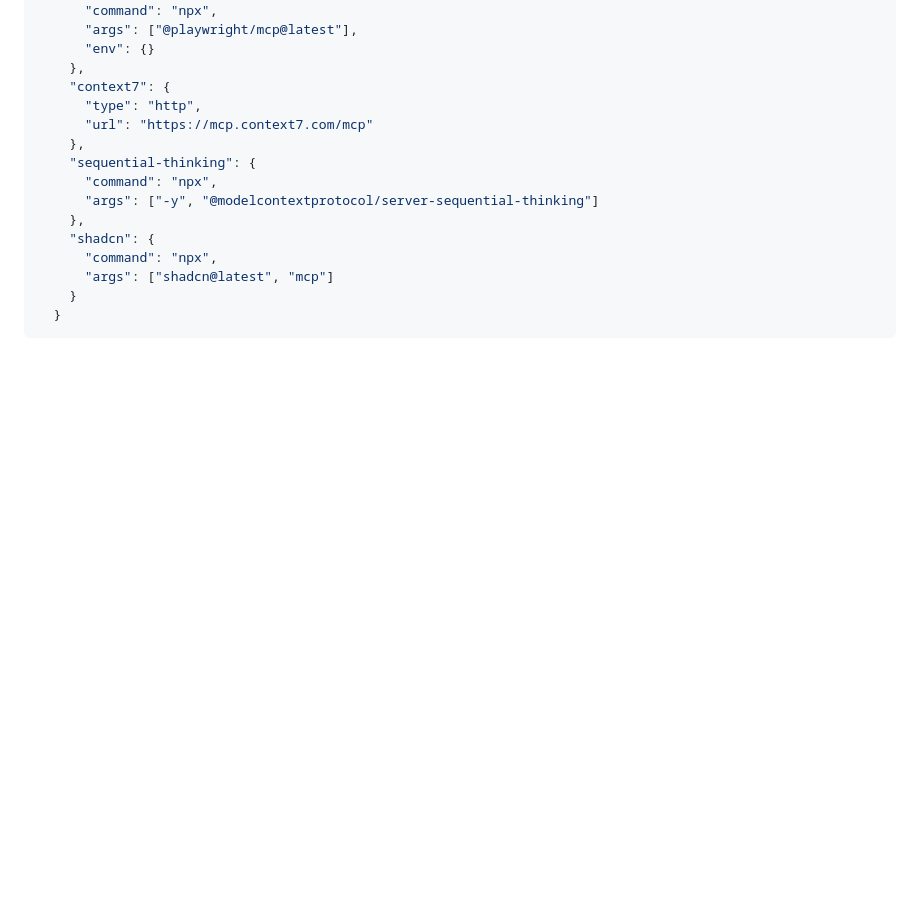
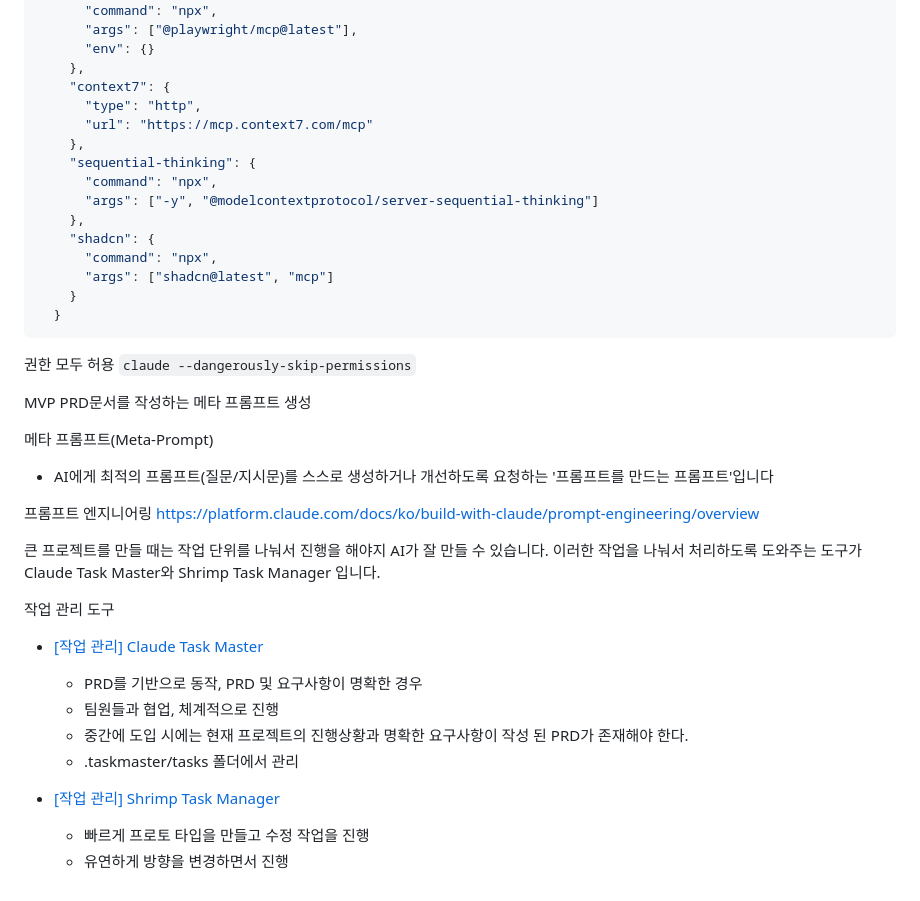
Before and after one commit to jaeyoungjang2/claude-code-mastery, a Markdown page: README.md, the part around the change. Drawn GitHub-style; blank space fills up the shorter version.

Commit message:
작업관리 도구

````diff
--- a/README.md
+++ b/README.md
@@ -325,3 +325,29 @@ shadcnui: shadcn을 잘 사용할 수 있도록 도와줌
     }
   }
 ```
+
+권한 모두 허용
+`claude --dangerously-skip-permissions`
+
+MVP PRD문서를 작성하는 메타 프롬프트 생성
+
+메타 프롬프트(Meta-Prompt)
+- AI에게 최적의 프롬프트(질문/지시문)를 스스로 생성하거나 개선하도록 요청하는 '프롬프트를 만드는 프롬프트'입니다
+
+프롬프트 엔지니어링
+https://platform.claude.com/docs/ko/build-with-claude/prompt-engineering/overview
+
+큰 프로젝트를 만들 때는 작업 단위를 나눠서 진행을 해야지 AI가 잘 만들 수 있습니다.
+이러한 작업을 나눠서 처리하도록 도와주는 도구가 Claude Task Master와 Shrimp Task Manager 입니다.
+
+작업 관리 도구
+- [[작업 관리] Claude Task Master](https://github.com/eyaltoledano/claude-task-master)
+  - PRD를 기반으로 동작, PRD 및 요구사항이 명확한 경우
+  - 팀원들과 협업, 체계적으로 진행
+  - 중간에 도입 시에는 현재 프로젝트의 진행상황과 명확한 요구사항이 작성 된 PRD가 존재해야 한다.
+  - .taskmaster/tasks 폴더에서 관리
+
+
+- [[작업 관리] Shrimp Task Manager](https://github.com/cjo4m06/mcp-shrimp-task-manager)
+  - 빠르게 프로토 타입을 만들고 수정 작업을 진행
+  - 유연하게 방향을 변경하면서 진행
````
Also changed, not shown: 2 other files.
